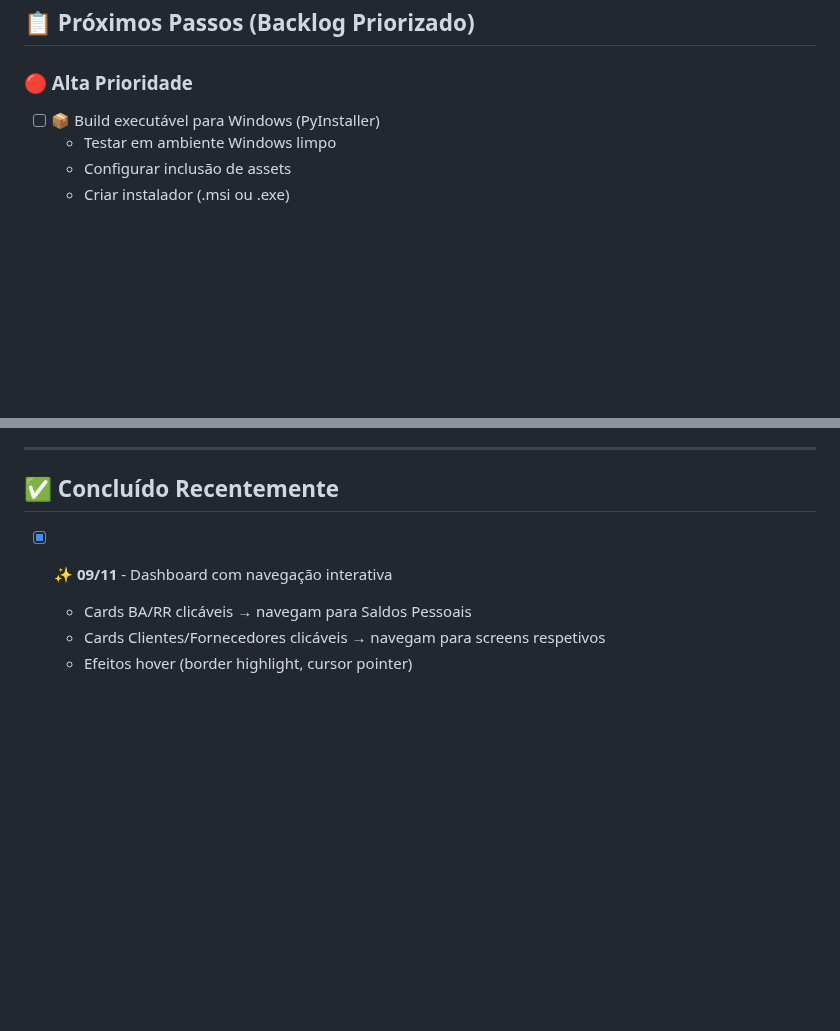
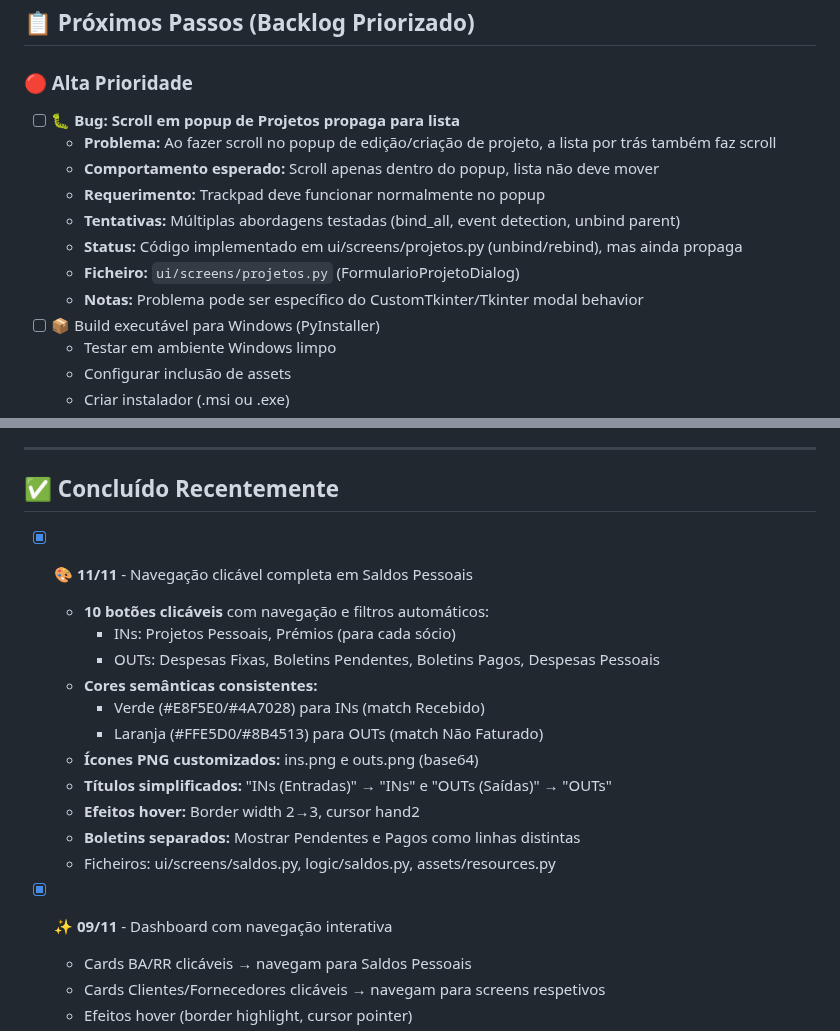
Before and after one commit to brun04maral/agora-contabilidade, a Markdown page: memory/TODO.md, 2 parts joined by grey strips. Rendered like a GitHub page; blank space fills up the shorter version.

Commit message:
📝 Docs: Atualizar TODO com bug de scroll e melhorias de Saldos
- Bug de scroll no popup adicionado como Alta Prioridade
- Documentadas todas as melhorias de navegação em Saldos Pessoais
- Atualizada data para 11/11/2025

```diff
--- a/memory/TODO.md
+++ b/memory/TODO.md
@@ -17,6 +17,14 @@
 
 ### 🔴 Alta Prioridade
 
+- [ ] 🐛 **Bug: Scroll em popup de Projetos propaga para lista**
+  - **Problema:** Ao fazer scroll no popup de edição/criação de projeto, a lista por trás também faz scroll
+  - **Comportamento esperado:** Scroll apenas dentro do popup, lista não deve mover
+  - **Requerimento:** Trackpad deve funcionar normalmente no popup
+  - **Tentativas:** Múltiplas abordagens testadas (bind_all, event detection, unbind parent)
+  - **Status:** Código implementado em ui/screens/projetos.py (unbind/rebind), mas ainda propaga
+  - **Ficheiro:** `ui/screens/projetos.py` (FormularioProjetoDialog)
+  - **Notas:** Problema pode ser específico do CustomTkinter/Tkinter modal behavior
 - [ ] 📦 Build executável para Windows (PyInstaller)
   - Testar em ambiente Windows limpo
   - Configurar inclusão de assets
@@ -113,6 +121,19 @@
 ## ✅ Concluído Recentemente
 
 <!-- Últimas 10 tarefas - manter histórico curto para contexto -->
+
+- [x] 🎨 **11/11** - Navegação clicável completa em Saldos Pessoais
+  - **10 botões clicáveis** com navegação e filtros automáticos:
+    - INs: Projetos Pessoais, Prémios (para cada sócio)
+    - OUTs: Despesas Fixas, Boletins Pendentes, Boletins Pagos, Despesas Pessoais
+  - **Cores semânticas consistentes:**
+    - Verde (#E8F5E0/#4A7028) para INs (match Recebido)
+    - Laranja (#FFE5D0/#8B4513) para OUTs (match Não Faturado)
+  - **Ícones PNG customizados:** ins.png e outs.png (base64)
+  - **Títulos simplificados:** "INs (Entradas)" → "INs" e "OUTs (Saídas)" → "OUTs"
+  - **Efeitos hover:** Border width 2→3, cursor hand2
+  - **Boletins separados:** Mostrar Pendentes e Pagos como linhas distintas
+  - Ficheiros: ui/screens/saldos.py, logic/saldos.py, assets/resources.py
 
 - [x] ✨ **09/11** - Dashboard com navegação interativa
   - Cards BA/RR clicáveis → navegam para Saldos Pessoais
```
Also changed, not shown: other parts of memory/TODO.md (+1 -1 lines).
